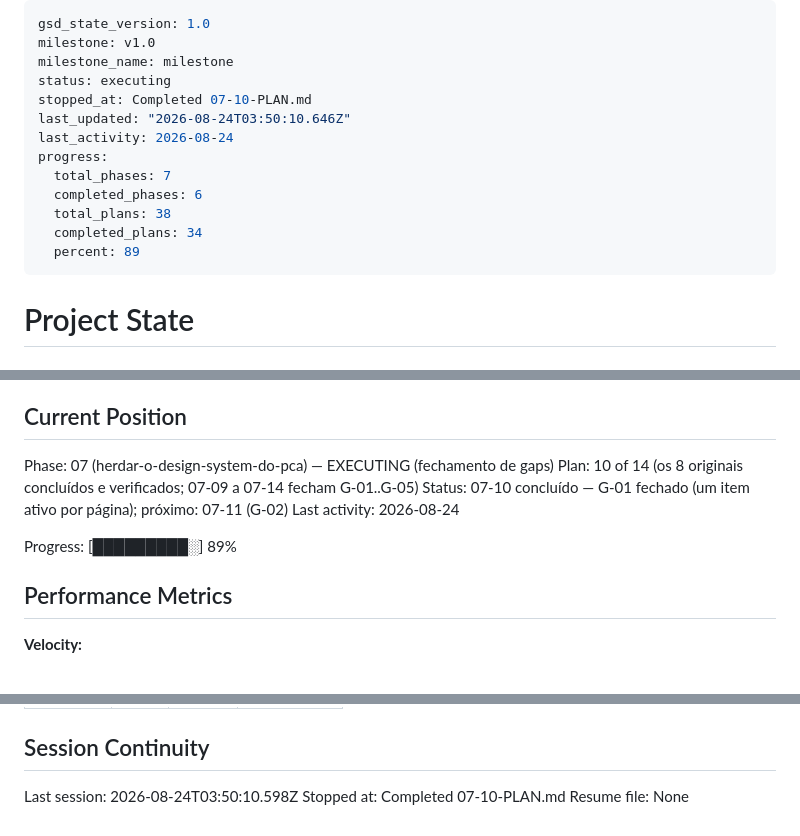
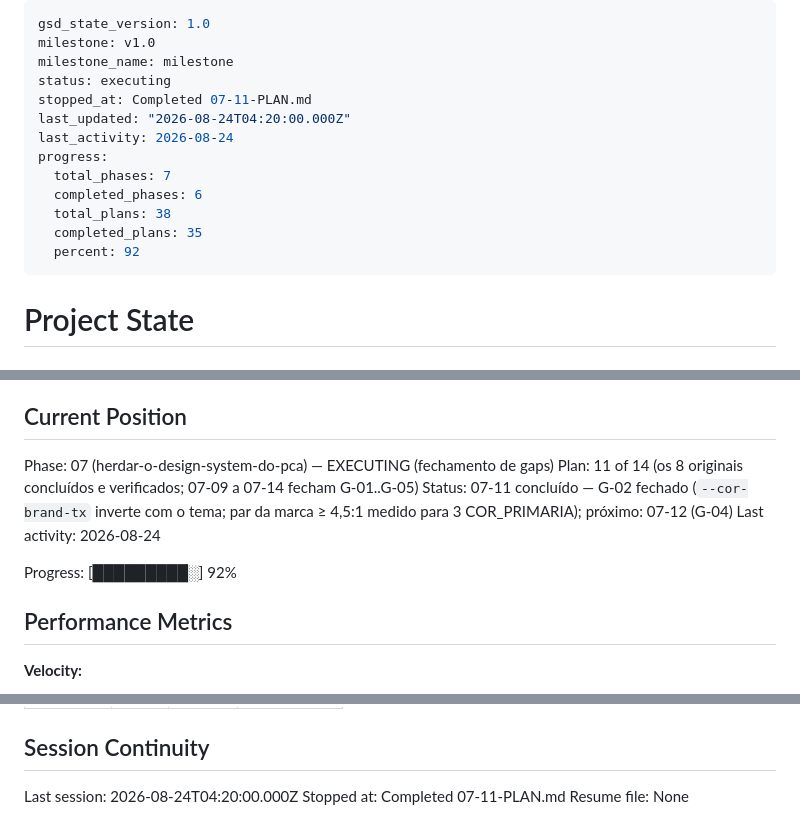
Before and after one commit to ToNiauM/django-app-template, a Markdown page: .planning/STATE.md, 3 parts joined by grey strips. Drawn GitHub-style.

Commit message:
docs(07-11): complete plano 11 — G-02 fechado, par da marca com contraste medido

```diff
--- a/.planning/STATE.md
+++ b/.planning/STATE.md
@@ -3,15 +3,15 @@ gsd_state_version: 1.0
 milestone: v1.0
 milestone_name: milestone
 status: executing
-stopped_at: Completed 07-10-PLAN.md
-last_updated: "2026-08-24T03:50:10.646Z"
+stopped_at: Completed 07-11-PLAN.md
+last_updated: "2026-08-24T04:20:00.000Z"
 last_activity: 2026-08-24
 progress:
   total_phases: 7
   completed_phases: 6
   total_plans: 38
-  completed_plans: 34
-  percent: 89
+  completed_plans: 35
+  percent: 92
 ---
 
 # Project State
@@ -26,11 +26,11 @@ See: .planning/PROJECT.md (updated 2026-08-17)
 ## Current Position
 
 Phase: 07 (herdar-o-design-system-do-pca) — EXECUTING (fechamento de gaps)
-Plan: 10 of 14 (os 8 originais concluídos e verificados; 07-09 a 07-14 fecham G-01..G-05)
-Status: 07-10 concluído — G-01 fechado (um item ativo por página); próximo: 07-11 (G-02)
+Plan: 11 of 14 (os 8 originais concluídos e verificados; 07-09 a 07-14 fecham G-01..G-05)
+Status: 07-11 concluído — G-02 fechado (`--cor-brand-tx` inverte com o tema; par da marca ≥ 4,5:1 medido para 3 COR_PRIMARIA); próximo: 07-12 (G-04)
 Last activity: 2026-08-24
 
-Progress: [█████████░] 89%
+Progress: [█████████░] 92%
 
 ## Performance Metrics
 
@@ -178,6 +182,6 @@ Items acknowledged and carried forward from previous milestone close:
 
 ## Session Continuity
 
-Last session: 2026-08-24T03:50:10.598Z
-Stopped at: Completed 07-10-PLAN.md
+Last session: 2026-08-24T04:20:00.000Z
+Stopped at: Completed 07-11-PLAN.md
 Resume file: None
```
Also changed, not shown: other parts of .planning/STATE.md (+4 -0 lines), .planning/ROADMAP.md (+2 -2 lines), 1 other file.
